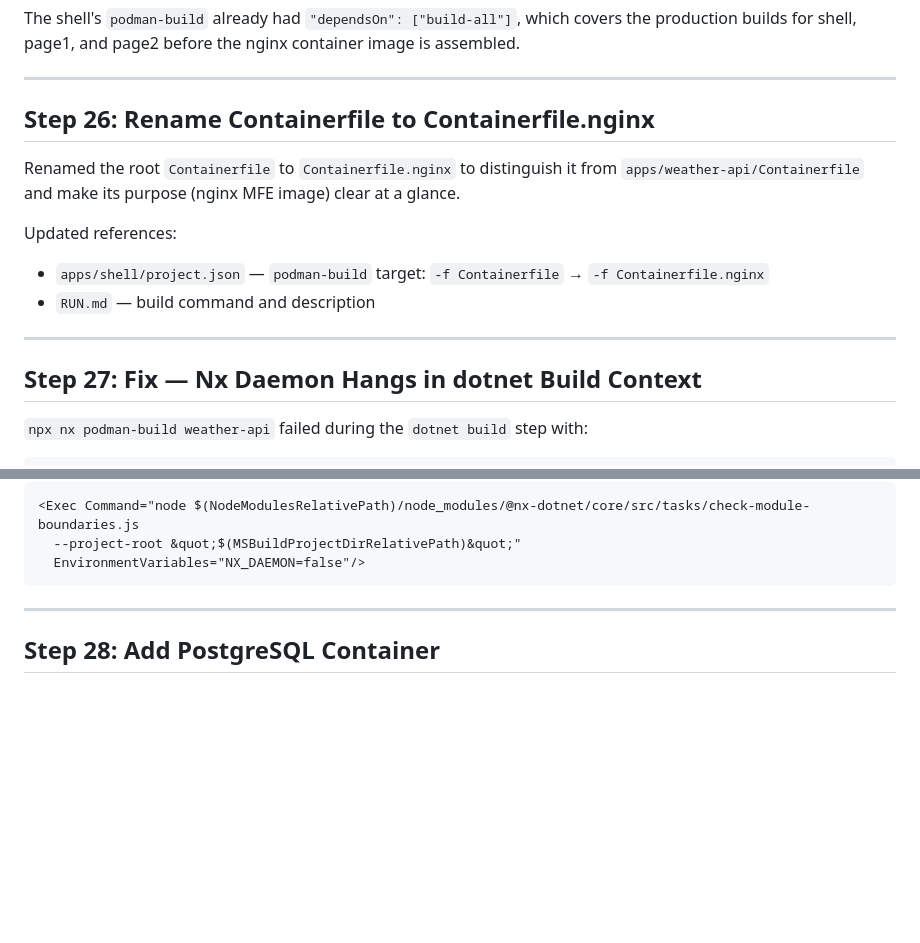
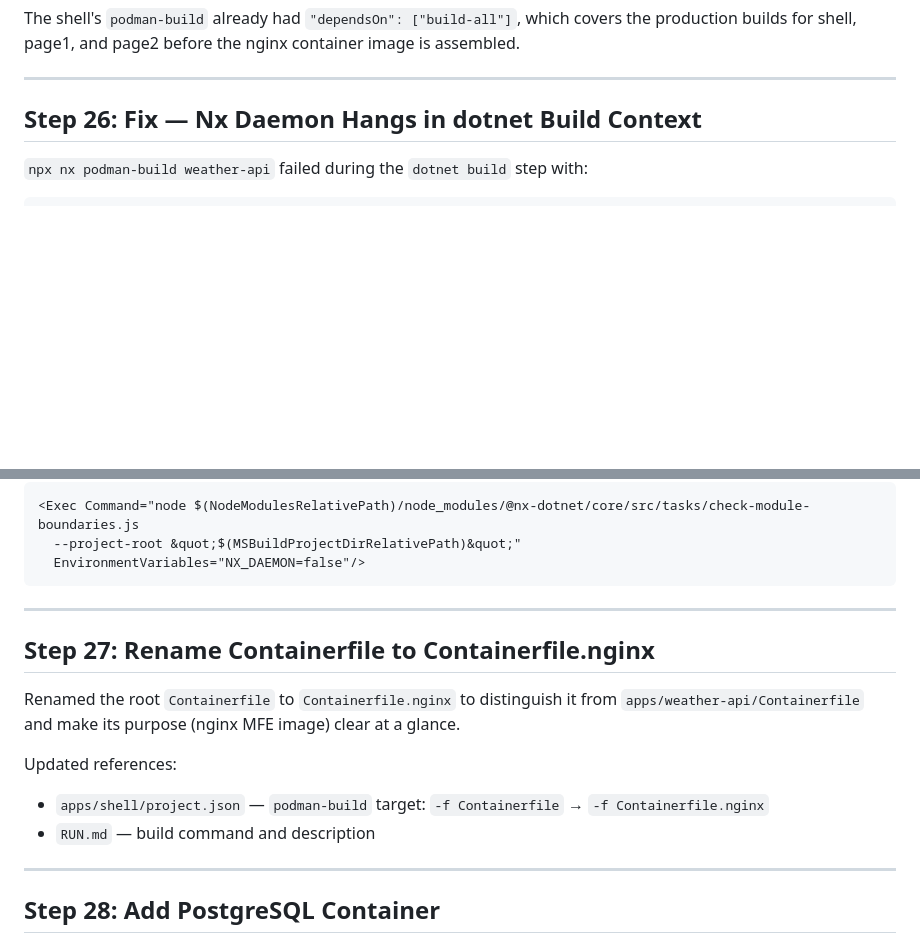
Before and after one commit to joebarbere/claude-hello-world, a Markdown page: SUMMARY.md, 2 parts joined by grey strips. Drawn GitHub-style; blank space fills up the shorter version.

````diff
--- a/SUMMARY.md
+++ b/SUMMARY.md
@@ -541,17 +541,7 @@ The shell's `podman-build` already had `"dependsOn": ["build-all"]`, which cover
 
 ---
 
-## Step 26: Rename Containerfile to Containerfile.nginx
-
-Renamed the root `Containerfile` to `Containerfile.nginx` to distinguish it from `apps/weather-api/Containerfile` and make its purpose (nginx MFE image) clear at a glance.
-
-Updated references:
-- `apps/shell/project.json` — `podman-build` target: `-f Containerfile` → `-f Containerfile.nginx`
-- `RUN.md` — build command and description
-
----
-
-## Step 27: Fix — Nx Daemon Hangs in dotnet Build Context
+## Step 26: Fix — Nx Daemon Hangs in dotnet Build Context
 
 `npx nx podman-build weather-api` failed during the `dotnet build` step with:
 
@@ -569,6 +559,16 @@ error MSB3073: The command "node ../..//node_modules/@nx-dotnet/core/src/tasks/c
   --project-root &quot;$(MSBuildProjectDirRelativePath)&quot;"
   EnvironmentVariables="NX_DAEMON=false"/>
 ```
+
+---
+
+## Step 27: Rename Containerfile to Containerfile.nginx
+
+Renamed the root `Containerfile` to `Containerfile.nginx` to distinguish it from `apps/weather-api/Containerfile` and make its purpose (nginx MFE image) clear at a glance.
+
+Updated references:
+- `apps/shell/project.json` — `podman-build` target: `-f Containerfile` → `-f Containerfile.nginx`
+- `RUN.md` — build command and description
 
 ---
 
````
Also changed, not shown: other parts of SUMMARY.md (+50 -7 lines).
